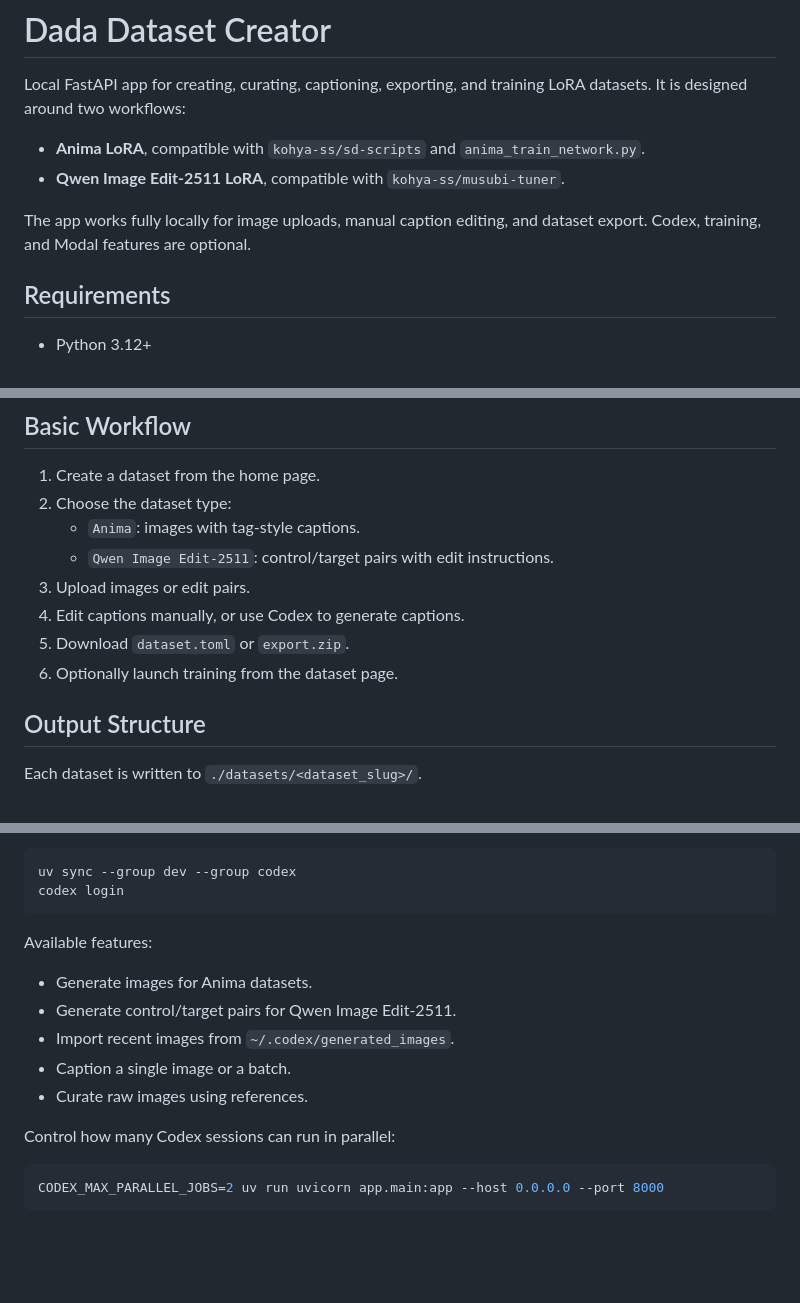
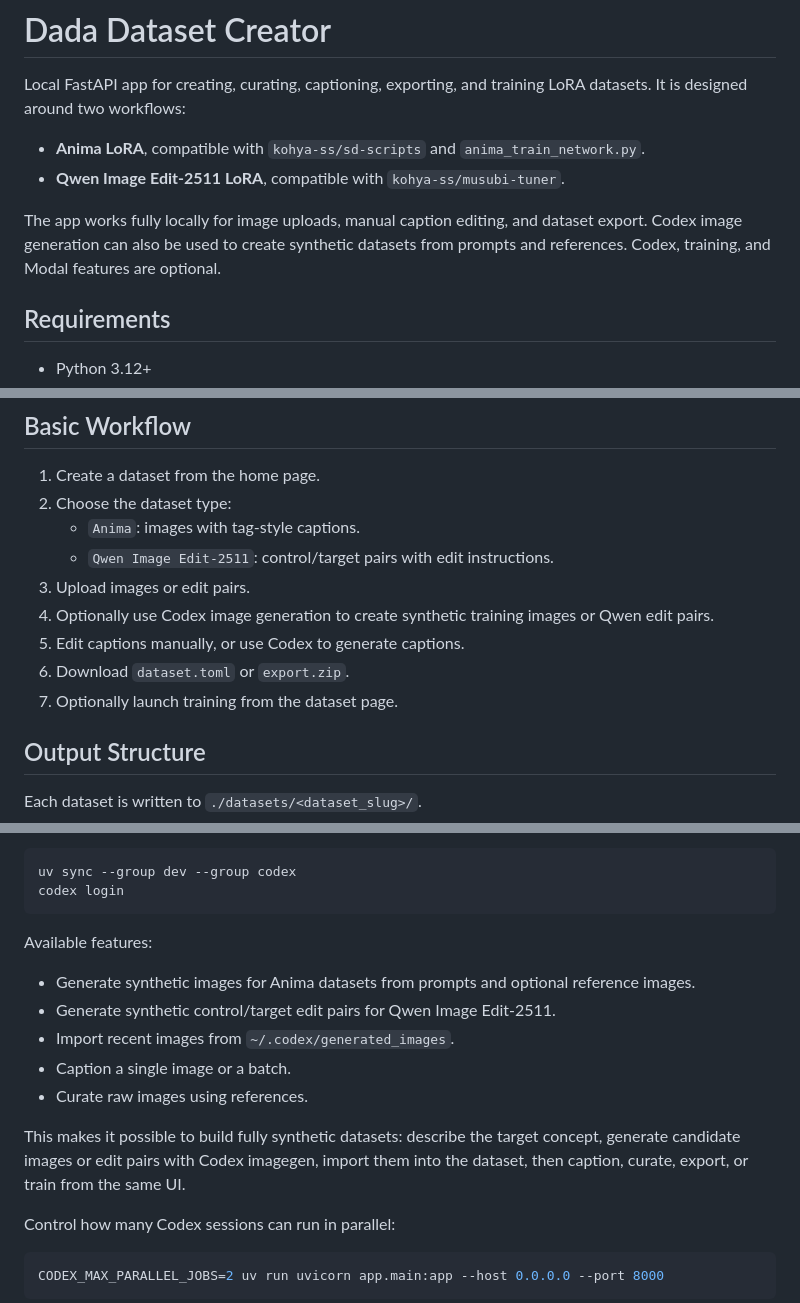
Before and after one commit to quinteroac/dada-dataset-creator, a Markdown page: README.md, 3 parts joined by grey strips. GitHub-like rendering; blank space fills up the shorter version.

Commit message:
Document synthetic dataset generation

```diff
--- a/README.md
+++ b/README.md
@@ -5,7 +5,7 @@ Local FastAPI app for creating, curating, captioning, exporting, and training Lo
 - **Anima LoRA**, compatible with `kohya-ss/sd-scripts` and `anima_train_network.py`.
 - **Qwen Image Edit-2511 LoRA**, compatible with `kohya-ss/musubi-tuner`.
 
-The app works fully locally for image uploads, manual caption editing, and dataset export. Codex, training, and Modal features are optional.
+The app works fully locally for image uploads, manual caption editing, and dataset export. Codex image generation can also be used to create synthetic datasets from prompts and references. Codex, training, and Modal features are optional.
 
 ## Requirements
 
@@ -32,9 +32,10 @@ Open http://127.0.0.1:8000 on this machine, or `http://<your-machine-ip>:8000` f
    - `Anima`: images with tag-style captions.
    - `Qwen Image Edit-2511`: control/target pairs with edit instructions.
 3. Upload images or edit pairs.
-4. Edit captions manually, or use Codex to generate captions.
-5. Download `dataset.toml` or `export.zip`.
-6. Optionally launch training from the dataset page.
+4. Optionally use Codex image generation to create synthetic training images or Qwen edit pairs.
+5. Edit captions manually, or use Codex to generate captions.
+6. Download `dataset.toml` or `export.zip`.
+7. Optionally launch training from the dataset page.
 
 ## Output Structure
 
@@ -112,11 +113,13 @@ codex login
 
 Available features:
 
-- Generate images for Anima datasets.
-- Generate control/target pairs for Qwen Image Edit-2511.
+- Generate synthetic images for Anima datasets from prompts and optional reference images.
+- Generate synthetic control/target edit pairs for Qwen Image Edit-2511.
 - Import recent images from `~/.codex/generated_images`.
 - Caption a single image or a batch.
 - Curate raw images using references.
+
+This makes it possible to build fully synthetic datasets: describe the target concept, generate candidate images or edit pairs with Codex imagegen, import them into the dataset, then caption, curate, export, or train from the same UI.
 
 Control how many Codex sessions can run in parallel:
 
```
